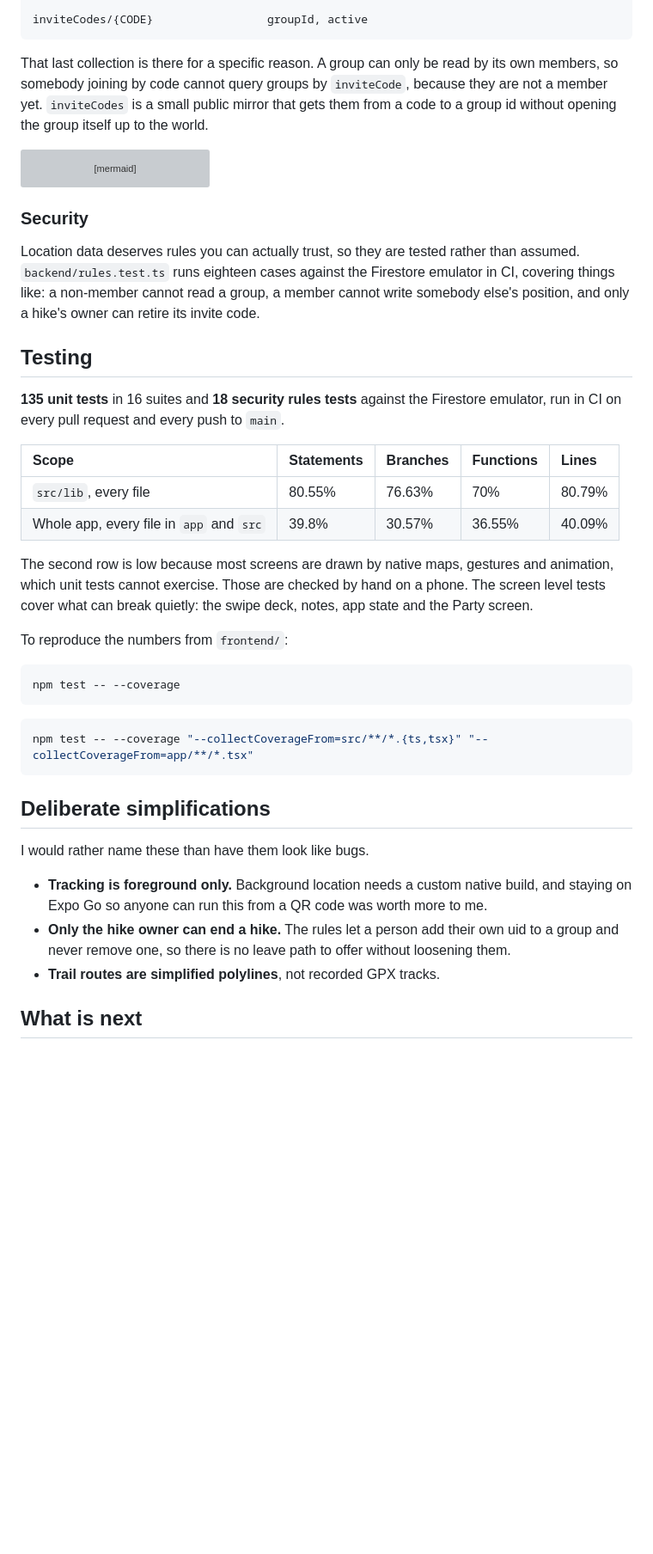
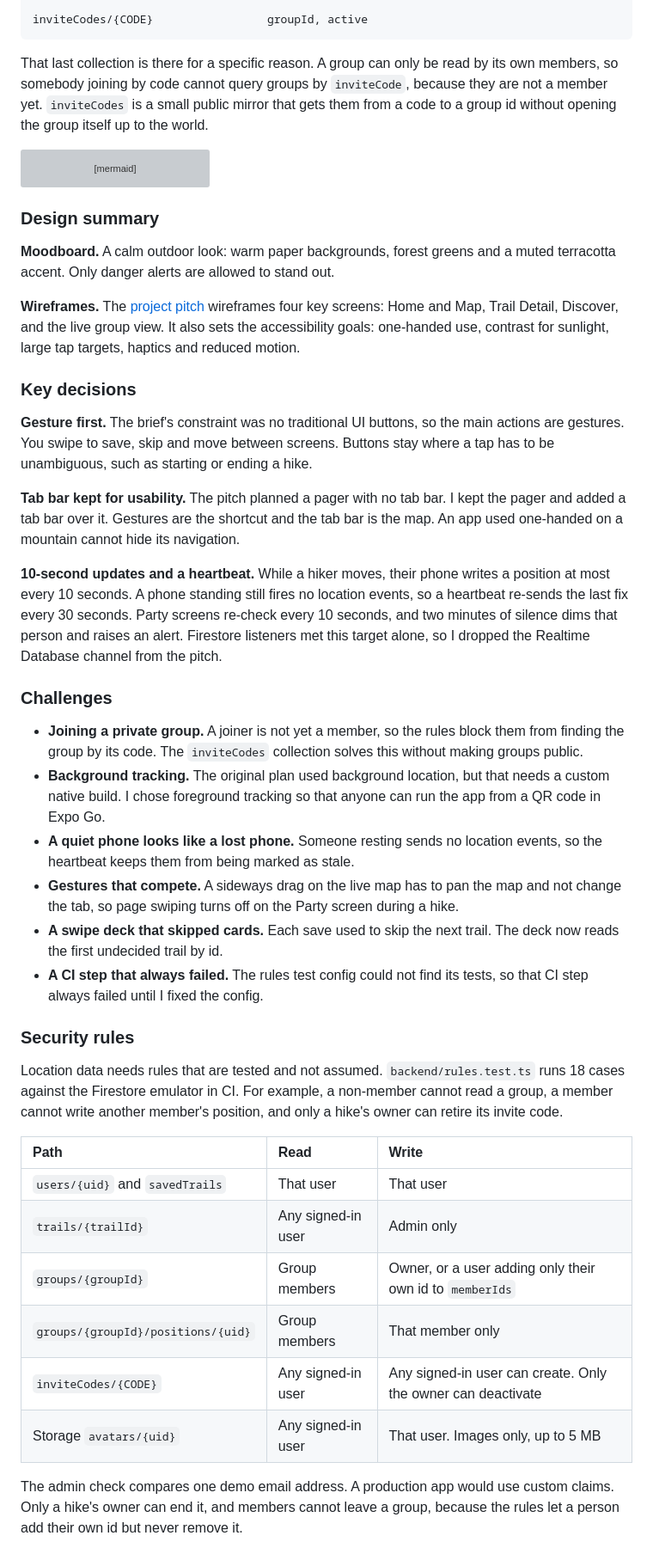
Before and after one commit to victordupreez0/Trail, a Markdown page: README.md, the part around one of its changes. Shown at 86% size. GitHub-like rendering; blank space fills up the shorter version; grey boxes are pictures that could not be loaded.

````diff
--- a/README.md
+++ b/README.md
@@ -248,10 +223,10 @@ groups/{groupId}                   name, trailId, ownerId, memberIds[], active,
 inviteCodes/{CODE}                 groupId, active
 ```
 
-That last collection is there for a specific reason. A group can only be read by its
-own members, so somebody joining by code cannot query groups by `inviteCode`, because
-they are not a member yet. `inviteCodes` is a small public mirror that gets them from a
-code to a group id without opening the group itself up to the world.
+That last collection is there for a specific reason. A group can only be read by its own members,
+so somebody joining by code cannot query groups by `inviteCode`, because they are not a member yet.
+`inviteCodes` is a small public mirror that gets them from a code to a group id without opening the
+group itself up to the world.
 
 ```mermaid
 erDiagram
@@ -321,47 +296,63 @@ erDiagram
     }
 ```
 
-### Security
+### Design summary
 
-Location data deserves rules you can actually trust, so they are tested rather than
-assumed. `backend/rules.test.ts` runs eighteen cases against the Firestore emulator in
-CI, covering things like: a non-member cannot read a group, a member cannot write
-somebody else's position, and only a hike's owner can retire its invite code.
+**Moodboard.** A calm outdoor look: warm paper backgrounds, forest greens and a muted terracotta
+accent. Only danger alerts are allowed to stand out.
 
-## Testing
+**Wireframes.** The [project pitch](docs/annotated-241250_Victor_du_Preez_DV300_S2_A1_Project%2520Pitch.pdf)
+wireframes four key screens: Home and Map, Trail Detail, Discover, and the live group view. It also
+sets the accessibility goals: one-handed use, contrast for sunlight, large tap targets, haptics and
+reduced motion.
 
-**135 unit tests** in 16 suites and **18 security rules tests** against the Firestore
-emulator, run in CI on every pull request and every push to `main`.
+### Key decisions
 
-| Scope                                    | Statements | Branches | Functions | Lines  |
-| :--------------------------------------- | :--------- | :------- | :-------- | :----- |
-| `src/lib`, every file                    | 80.55%     | 76.63%   | 70%       | 80.79% |
-| Whole app, every file in `app` and `src` | 39.8%      | 30.57%   | 36.55%    | 40.09% |
+**Gesture first.** The brief's constraint was no traditional UI buttons, so the main actions are
+gestures. You swipe to save, skip and move between screens. Buttons stay where a tap has to be
+unambiguous, such as starting or ending a hike.
 
-The second row is low because most screens are drawn by native maps, gestures and
-animation, which unit tests cannot exercise. Those are checked by hand on a phone. The
-screen level tests cover what can break quietly: the swipe deck, notes, app state and
-the Party screen.
+**Tab bar kept for usability.** The pitch planned a pager with no tab bar. I kept the pager and
+added a tab bar over it. Gestures are the shortcut and the tab bar is the map. An app used one-handed
+on a mountain cannot hide its navigation.
 
-To reproduce the numbers from `frontend/`:
+**10-second updates and a heartbeat.** While a hiker moves, their phone writes a position at most
+every 10 seconds. A phone standing still fires no location events, so a heartbeat re-sends the last
+fix every 30 seconds. Party screens re-check every 10 seconds, and two minutes of silence dims that
+person and raises an alert. Firestore listeners met this target alone, so I dropped the Realtime
+Database channel from the pitch.
 
-```bash
-npm test -- --coverage
-```
+### Challenges
 
-```bash
-npm test -- --coverage "--collectCoverageFrom=src/**/*.{ts,tsx}" "--collectCoverageFrom=app/**/*.tsx"
-```
+- **Joining a private group.** A joiner is not yet a member, so the rules block them from finding
+  the group by its code. The `inviteCodes` collection solves this without making groups public.
+- **Background tracking.** The original plan used background location, but that needs a custom
+  native build. I chose foreground tracking so that anyone can run the app from a QR code in Expo Go.
+- **A quiet phone looks like a lost phone.** Someone resting sends no location events, so the
+  heartbeat keeps them from being marked as stale.
+- **Gestures that compete.** A sideways drag on the live map has to pan the map and not change the
+  tab, so page swiping turns off on the Party screen during a hike.
+- **A swipe deck that skipped cards.** Each save used to skip the next trail. The deck now reads
+  the first undecided trail by id.
+- **A CI step that always failed.** The rules test config could not find its tests, so
+  that CI step always failed until I fixed the config.
 
-## Deliberate simplifications
+### Security rules
 
-I would rather name these than have them look like bugs.
+Location data needs rules that are tested and not assumed. `backend/rules.test.ts` runs 18 cases
+against the Firestore emulator in CI. For example, a non-member cannot read a group, a member cannot
+write another member's position, and only a hike's owner can retire its invite code.
 
-- **Tracking is foreground only.** Background location needs a custom native build, and
-  staying on Expo Go so anyone can run this from a QR code was worth more to me.
-- **Only the hike owner can end a hike.** The rules let a person add their own uid to a
-  group and never remove one, so there is no leave path to offer without loosening them.
-- **Trail routes are simplified polylines**, not recorded GPX tracks.
+| Path                               | Read               | Write                                                        |
+| :--------------------------------- | :----------------- | :----------------------------------------------------------- |
+| `users/{uid}` and `savedTrails`    | That user          | That user                                                    |
+| `trails/{trailId}`                 | Any signed-in user | Admin only                                                   |
+| `groups/{groupId}`                 | Group members      | Owner, or a user adding only their own id to `memberIds`     |
+| `groups/{groupId}/positions/{uid}` | Group members      | That member only                                             |
+| `inviteCodes/{CODE}`               | Any signed-in user | Any signed-in user can create. Only the owner can deactivate |
+| Storage `avatars/{uid}`            | Any signed-in user | That user. Images only, up to 5 MB                           |
 
-## What is next
+The admin check compares one demo email address. A production app would use custom claims. Only a
+hike's owner can end it, and members cannot leave a group, because the rules let a person add their
+own id but never remove it.
 
````
Also changed, not shown: other parts of README.md (+214 -202 lines), trail_mockups/trail-01-cover.jpg (added), trail_mockups/trail-02-party.jpg (added), trail_mockups/trail-03-today.jpg (added), trail_mockups/trail-04-discover.jpg (added), trail_mockups/trail-05-summary.jpg (added), trail_mockups/trail-06-all-screens.jpg (added).
